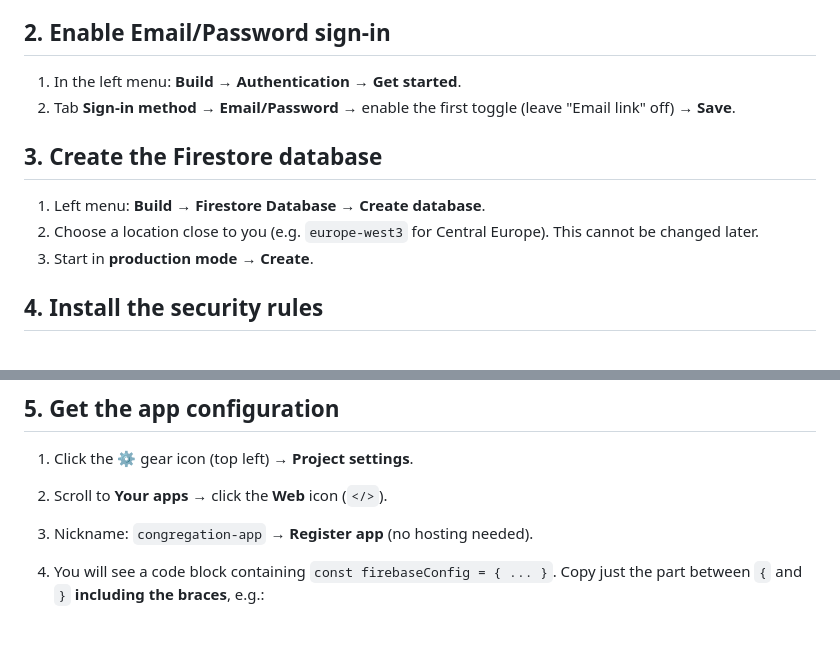
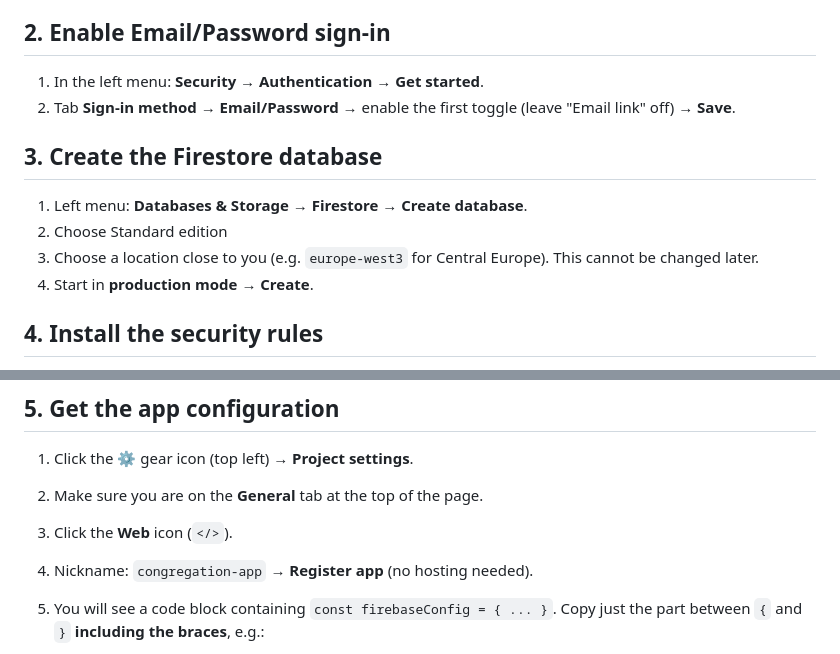
Before and after one commit to vskarda/congregation-scheduler, a Markdown page: docs/SETUP-ADMIN.md, 2 parts joined by grey strips. GitHub-like rendering; blank space fills up the shorter version.

Commit message:
fix: update setup guide for Firebase menu changes

```diff
--- a/docs/SETUP-ADMIN.md
+++ b/docs/SETUP-ADMIN.md
@@ -16,16 +16,17 @@ You need: a Google account and a computer with a web browser.
 
 ## 2. Enable Email/Password sign-in
 
-1. In the left menu: **Build → Authentication** → **Get started**.
+1. In the left menu: **Security → Authentication** → **Get started**.
 2. Tab **Sign-in method** → **Email/Password** → enable the first toggle
    (leave "Email link" off) → **Save**.
 
 ## 3. Create the Firestore database
 
-1. Left menu: **Build → Firestore Database** → **Create database**.
-2. Choose a location close to you (e.g. `europe-west3` for Central Europe).
+1. Left menu: **Databases & Storage → Firestore** → **Create database**.
+2. Choose Standard edition
+3. Choose a location close to you (e.g. `europe-west3` for Central Europe).
    This cannot be changed later.
-3. Start in **production mode** → **Create**.
+4. Start in **production mode** → **Create**.
 
 ## 4. Install the security rules
 
@@ -44,7 +45,8 @@ publishers can see schedules, only you can edit them).
 ## 5. Get the app configuration
 
 1. Click the ⚙️ gear icon (top left) → **Project settings**.
-2. Scroll to **Your apps** → click the **Web** icon (`</>`).
+2. Make sure you are on the **General** tab at the top of the page.
+3. Click the **Web** icon (`</>`).
 3. Nickname: `congregation-app` → **Register app** (no hosting needed).
 4. You will see a code block containing `const firebaseConfig = { ... }`.
    Copy just the part between `{` and `}` **including the braces**, e.g.:
```
